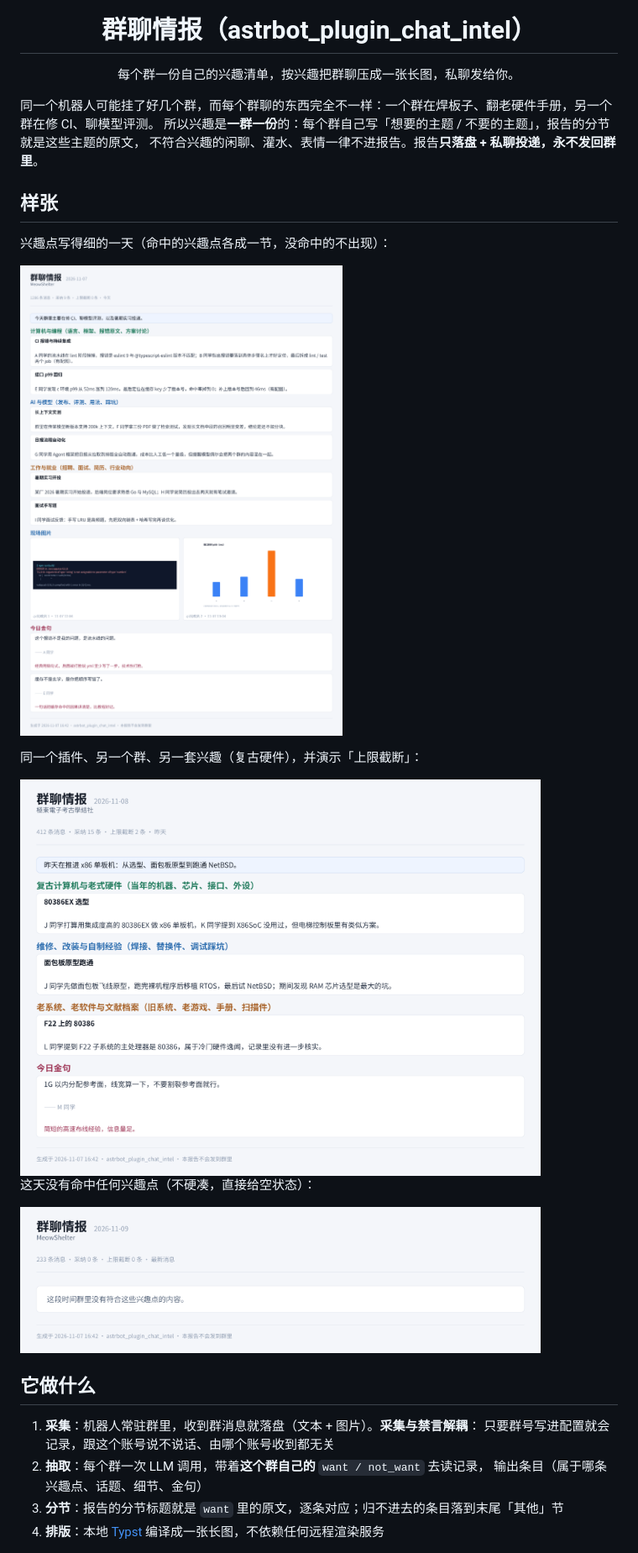
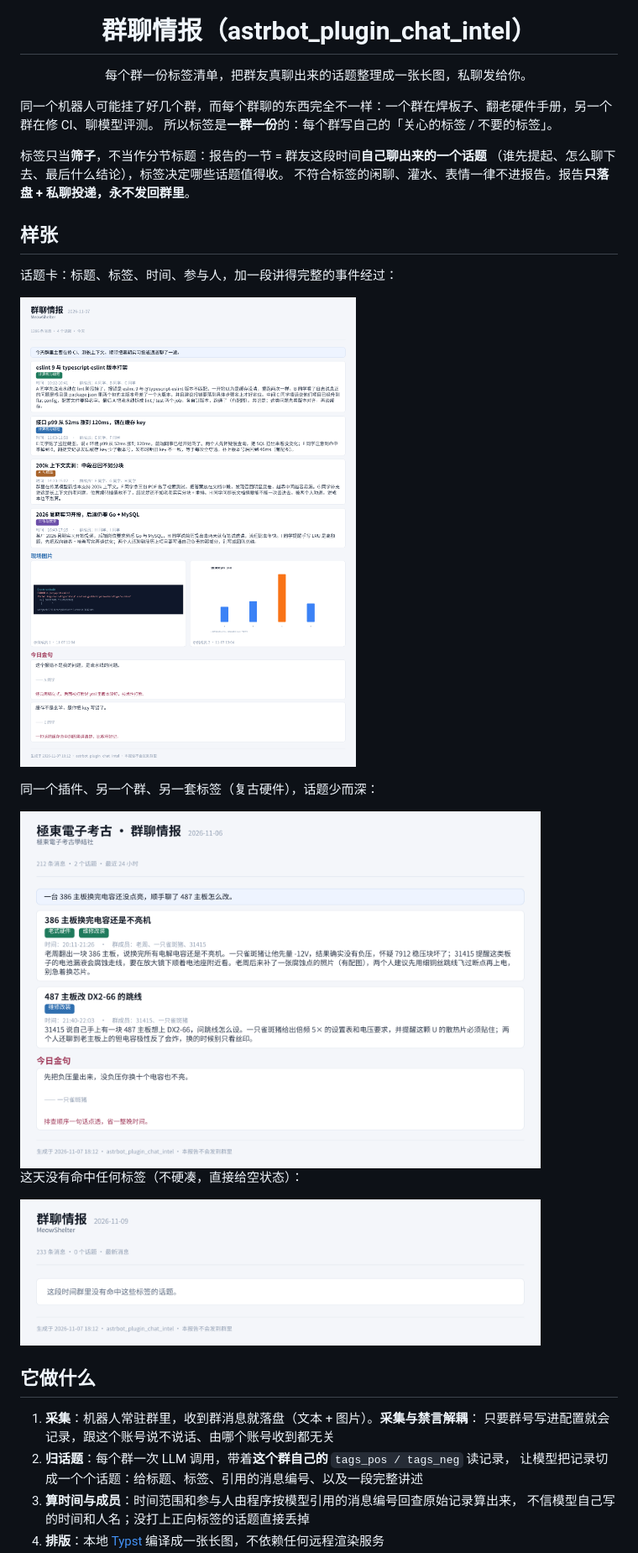
Before and after one commit to Blue-radish/astrbot_plugin_chat_intel, a Markdown page: README.md, the part around one of its changes. Shown at 84% size. Drawn GitHub-style; pictures changed too: docs/sample-full.png, docs/sample-light.png, docs/sample-quiet.png.

```diff
--- a/README.md
+++ b/README.md
@@ -4,23 +4,26 @@
 
 <h1 align="center">群聊情报（astrbot_plugin_chat_intel）</h1>
 
-<p align="center">每个群一份自己的兴趣清单，按兴趣把群聊压成一张长图，私聊发给你。</p>
+<p align="center">每个群一份标签清单，把群友真聊出来的话题整理成一张长图，私聊发给你。</p>
 
 同一个机器人可能挂了好几个群，而每个群聊的东西完全不一样：一个群在焊板子、翻老硬件手册，另一个群在修 CI、聊模型评测。
-所以兴趣是**一群一份**的：每个群自己写「想要的主题 / 不要的主题」，报告的分节就是这些主题的原文，
-不符合兴趣的闲聊、灌水、表情一律不进报告。报告**只落盘 + 私聊投递，永不发回群里**。
+所以标签是**一群一份**的：每个群写自己的「关心的标签 / 不要的标签」。
+
+标签只当**筛子**，不当作分节标题：报告的一节 = 群友这段时间**自己聊出来的一个话题**
+（谁先提起、怎么聊下去、最后什么结论），标签决定哪些话题值得收。
+不符合标签的闲聊、灌水、表情一律不进报告。报告**只落盘 + 私聊投递，永不发回群里**。
 
 ## 样张
 
-兴趣点写得细的一天（命中的兴趣点各成一节，没命中的不出现）：
+话题卡：标题、标签、时间、参与人，加一段讲得完整的事件经过：
 
 ![样张：完整](docs/sample-full.png)
 
-同一个插件、另一个群、另一套兴趣（复古硬件），并演示「上限截断」：
+同一个插件、另一个群、另一套标签（复古硬件），话题少而深：
 
 <img src="docs/sample-light.png" width="620" alt="样张：内容较少">
 
-这天没有命中任何兴趣点（不硬凑，直接给空状态）：
+这天没有命中任何标签（不硬凑，直接给空状态）：
 
 <img src="docs/sample-quiet.png" width="620" alt="样张：没有内容">
 
@@ -28,7 +31,8 @@
 
 1. **采集**：机器人常驻群里，收到群消息就落盘（文本 + 图片）。**采集与禁言解耦**：
    只要群号写进配置就会记录，跟这个账号说不说话、由哪个账号收到都无关
-2. **抽取**：每个群一次 LLM 调用，带着**这个群自己的** `want / not_want` 去读记录，
-   输出条目（属于哪条兴趣点、话题、细节、金句）
-3. **分节**：报告的分节标题就是 `want` 里的原文，逐条对应；归不进去的条目落到末尾「其他」节
+2. **归话题**：每个群一次 LLM 调用，带着**这个群自己的** `tags_pos / tags_neg` 读记录，
+   让模型把记录切成一个个话题：给标题、标签、引用的消息编号、以及一段完整讲述
+3. **算时间与成员**：时间范围和参与人由程序按模型引用的消息编号回查原始记录算出来，
+   不信模型自己写的时间和人名；没打上正向标签的话题直接丢掉
 4. **排版**：本地 [Typst](https://typst.app) 编译成一张长图，不依赖任何远程渲染服务
```
Also changed, not shown: other parts of README.md (+22 -19 lines), CHANGELOG.md (+24 -0 lines), 14 other files.
